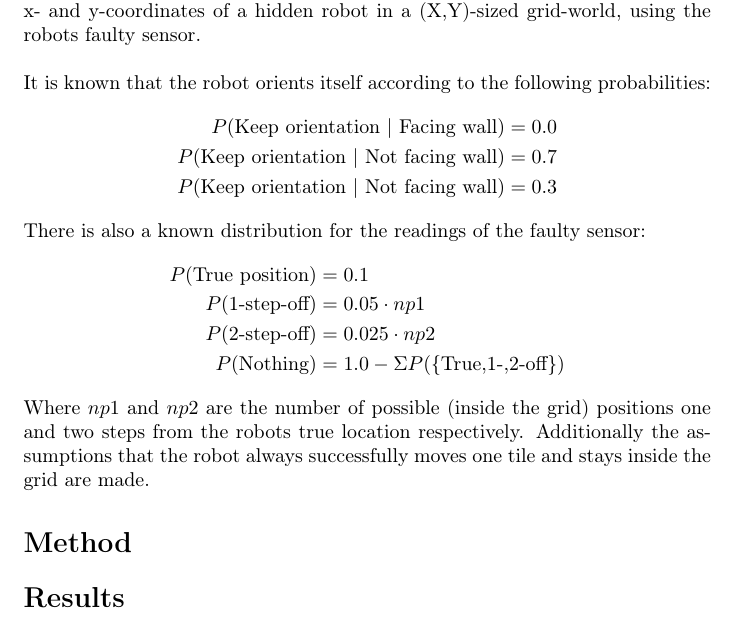
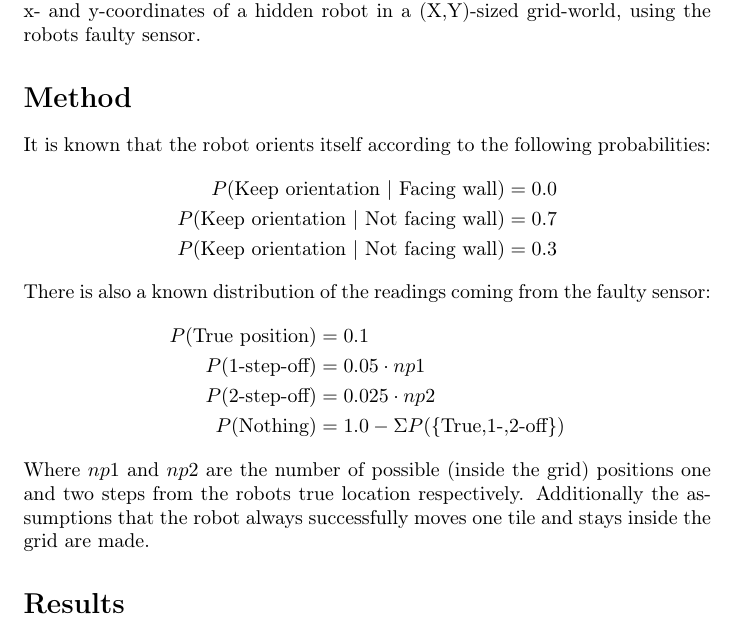
Before and after one commit to Wribbe/132eda_lab2, a LaTeX document (eda132_lab2_atn08sen.tex): part of the page, cut so that both start at the same text. Compiled offline with pdfLaTeX.

Commit message:
Move latter part of introduction to method section.

```diff
--- a/eda132_lab2_atn08sen.tex
+++ b/eda132_lab2_atn08sen.tex
@@ -22,7 +22,9 @@
 
     The following assignment task is to locate, as precisely as possible, the
     discrete x- and y-coordinates of a hidden robot in a (X,Y)-sized
-    grid-world, using the robots faulty sensor. \\
+    grid-world, using the robots faulty sensor.
+
+  \section*{Method}
 
     It is known that the robot orients itself according to the following
     probabilities:
@@ -32,7 +34,8 @@
       P(\textrm{Keep orientation | Not facing wall}) &= 0.3
     \end{align*}
 
-    There is also a known distribution for the readings of the faulty sensor:
+    There is also a known distribution of the readings coming from the faulty
+    sensor:
     \begin{align*}
       P(\textrm{True position}) &= 0.1 \\
       P(\textrm{1-step-off}) &= 0.05 \cdot np1\\
@@ -45,7 +48,6 @@
     Additionally the assumptions that the robot always successfully moves one
     tile and stays inside the grid are made.
 
-  \section*{Method}
   \section*{Results}
   \section*{Discussion}
   \section*{Implementation}
```
